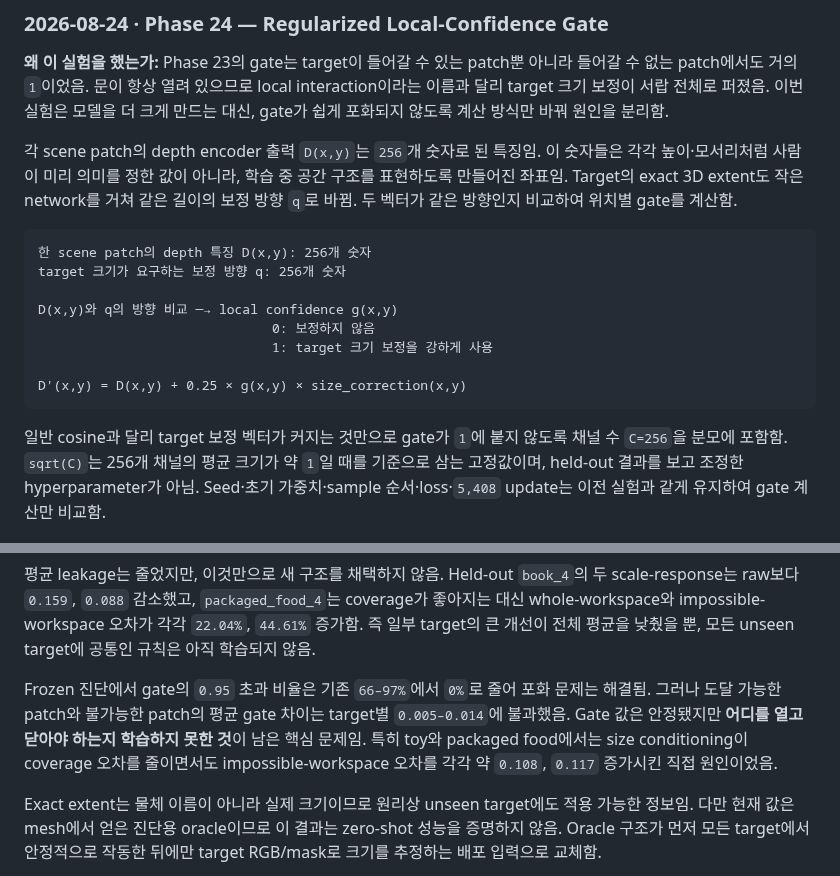
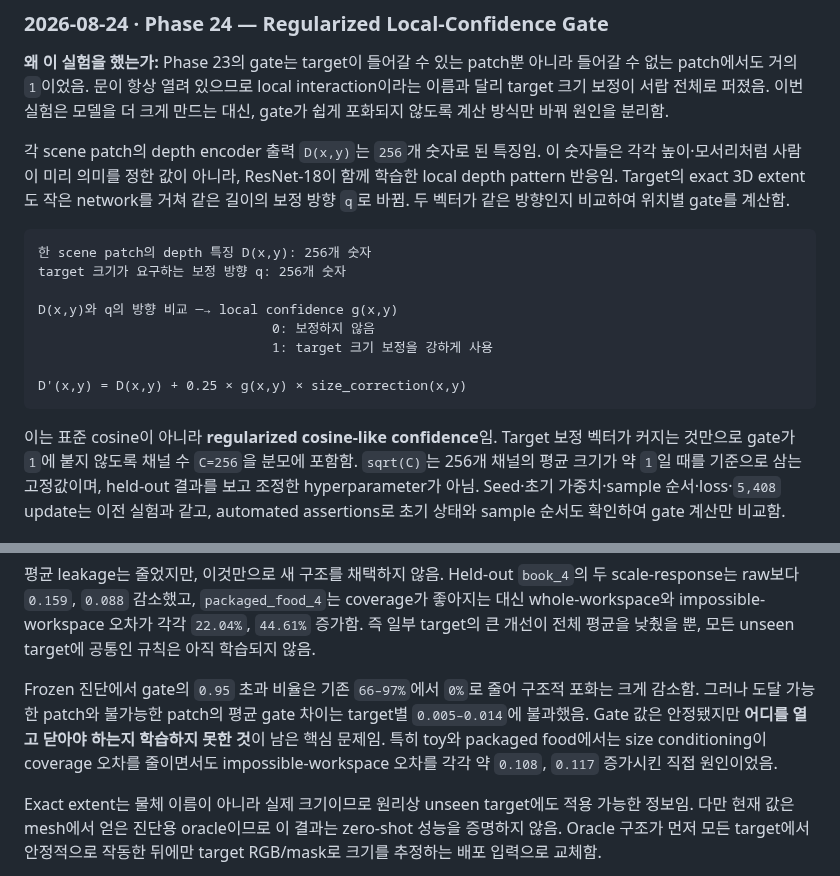
Before and after one commit to JeonHaneul/2D-PDM_DINOv3, a Markdown page: README.md, 2 parts joined by grey strips. Rendered like a GitHub page.

Commit message:
docs: clarify confidence gate interpretation

````diff
--- a/README.md
+++ b/README.md
@@ -1568,7 +1568,7 @@ Gate가 위치를 실제로 거르는지 확인하기 위해 target이 도달
 
 **왜 이 실험을 했는가:** Phase 23의 gate는 target이 들어갈 수 있는 patch뿐 아니라 들어갈 수 없는 patch에서도 거의 `1`이었음. 문이 항상 열려 있으므로 local interaction이라는 이름과 달리 target 크기 보정이 서랍 전체로 퍼졌음. 이번 실험은 모델을 더 크게 만드는 대신, gate가 쉽게 포화되지 않도록 계산 방식만 바꿔 원인을 분리함.
 
-각 scene patch의 depth encoder 출력 `D(x,y)`는 `256`개 숫자로 된 특징임. 이 숫자들은 각각 높이·모서리처럼 사람이 미리 의미를 정한 값이 아니라, 학습 중 공간 구조를 표현하도록 만들어진 좌표임. Target의 exact 3D extent도 작은 network를 거쳐 같은 길이의 보정 방향 `q`로 바뀜. 두 벡터가 같은 방향인지 비교하여 위치별 gate를 계산함.
+각 scene patch의 depth encoder 출력 `D(x,y)`는 `256`개 숫자로 된 특징임. 이 숫자들은 각각 높이·모서리처럼 사람이 미리 의미를 정한 값이 아니라, ResNet-18이 함께 학습한 local depth pattern 반응임. Target의 exact 3D extent도 작은 network를 거쳐 같은 길이의 보정 방향 `q`로 바뀜. 두 벡터가 같은 방향인지 비교하여 위치별 gate를 계산함.
 
 ```text
 한 scene patch의 depth 특징 D(x,y): 256개 숫자
@@ -1581,7 +1581,7 @@ D(x,y)와 q의 방향 비교 ─→ local confidence g(x,y)
 D'(x,y) = D(x,y) + 0.25 × g(x,y) × size_correction(x,y)
 ```
 
-일반 cosine과 달리 target 보정 벡터가 커지는 것만으로 gate가 `1`에 붙지 않도록 채널 수 `C=256`을 분모에 포함함. `sqrt(C)`는 256개 채널의 평균 크기가 약 `1`일 때를 기준으로 삼는 고정값이며, held-out 결과를 보고 조정한 hyperparameter가 아님. Seed·초기 가중치·sample 순서·loss·`5,408` update는 이전 실험과 같게 유지하여 gate 계산만 비교함.
+이는 표준 cosine이 아니라 **regularized cosine-like confidence**임. Target 보정 벡터가 커지는 것만으로 gate가 `1`에 붙지 않도록 채널 수 `C=256`을 분모에 포함함. `sqrt(C)`는 256개 채널의 평균 크기가 약 `1`일 때를 기준으로 삼는 고정값이며, held-out 결과를 보고 조정한 hyperparameter가 아님. Seed·초기 가중치·sample 순서·loss·`5,408` update는 이전 실험과 같고, automated assertions로 초기 상태와 sample 순서도 확인하여 gate 계산만 비교함.
 
 ![Regularized local-confidence gate result](img/occlusion_model/confidence_cosine_gate_seed0.png)
 
@@ -1593,7 +1593,7 @@ D'(x,y) = D(x,y) + 0.25 × g(x,y) × size_correction(x,y)
 
 평균 leakage는 줄었지만, 이것만으로 새 구조를 채택하지 않음. Held-out `book_4`의 두 scale-response는 raw보다 `0.159`, `0.088` 감소했고, `packaged_food_4`는 coverage가 좋아지는 대신 whole-workspace와 impossible-workspace 오차가 각각 `22.04%`, `44.61%` 증가함. 즉 일부 target의 큰 개선이 전체 평균을 낮췄을 뿐, 모든 unseen target에 공통인 규칙은 아직 학습되지 않음.
 
-Frozen 진단에서 gate의 `0.95` 초과 비율은 기존 `66–97%`에서 `0%`로 줄어 포화 문제는 해결됨. 그러나 도달 가능한 patch와 불가능한 patch의 평균 gate 차이는 target별 `0.005–0.014`에 불과했음. Gate 값은 안정됐지만 **어디를 열고 닫아야 하는지 학습하지 못한 것**이 남은 핵심 문제임. 특히 toy와 packaged food에서는 size conditioning이 coverage 오차를 줄이면서도 impossible-workspace 오차를 각각 약 `0.108`, `0.117` 증가시킨 직접 원인이었음.
+Frozen 진단에서 gate의 `0.95` 초과 비율은 기존 `66–97%`에서 `0%`로 줄어 구조적 포화는 크게 감소함. 그러나 도달 가능한 patch와 불가능한 patch의 평균 gate 차이는 target별 `0.005–0.014`에 불과했음. Gate 값은 안정됐지만 **어디를 열고 닫아야 하는지 학습하지 못한 것**이 남은 핵심 문제임. 특히 toy와 packaged food에서는 size conditioning이 coverage 오차를 줄이면서도 impossible-workspace 오차를 각각 약 `0.108`, `0.117` 증가시킨 직접 원인이었음.
 
 Exact extent는 물체 이름이 아니라 실제 크기이므로 원리상 unseen target에도 적용 가능한 정보임. 다만 현재 값은 mesh에서 얻은 진단용 oracle이므로 이 결과는 zero-shot 성능을 증명하지 않음. Oracle 구조가 먼저 모든 target에서 안정적으로 작동한 뒤에만 target RGB/mask로 크기를 추정하는 배포 입력으로 교체함.
 
````
Also changed, not shown: img/occlusion_model/confidence_cosine_gate_seed0.png.
